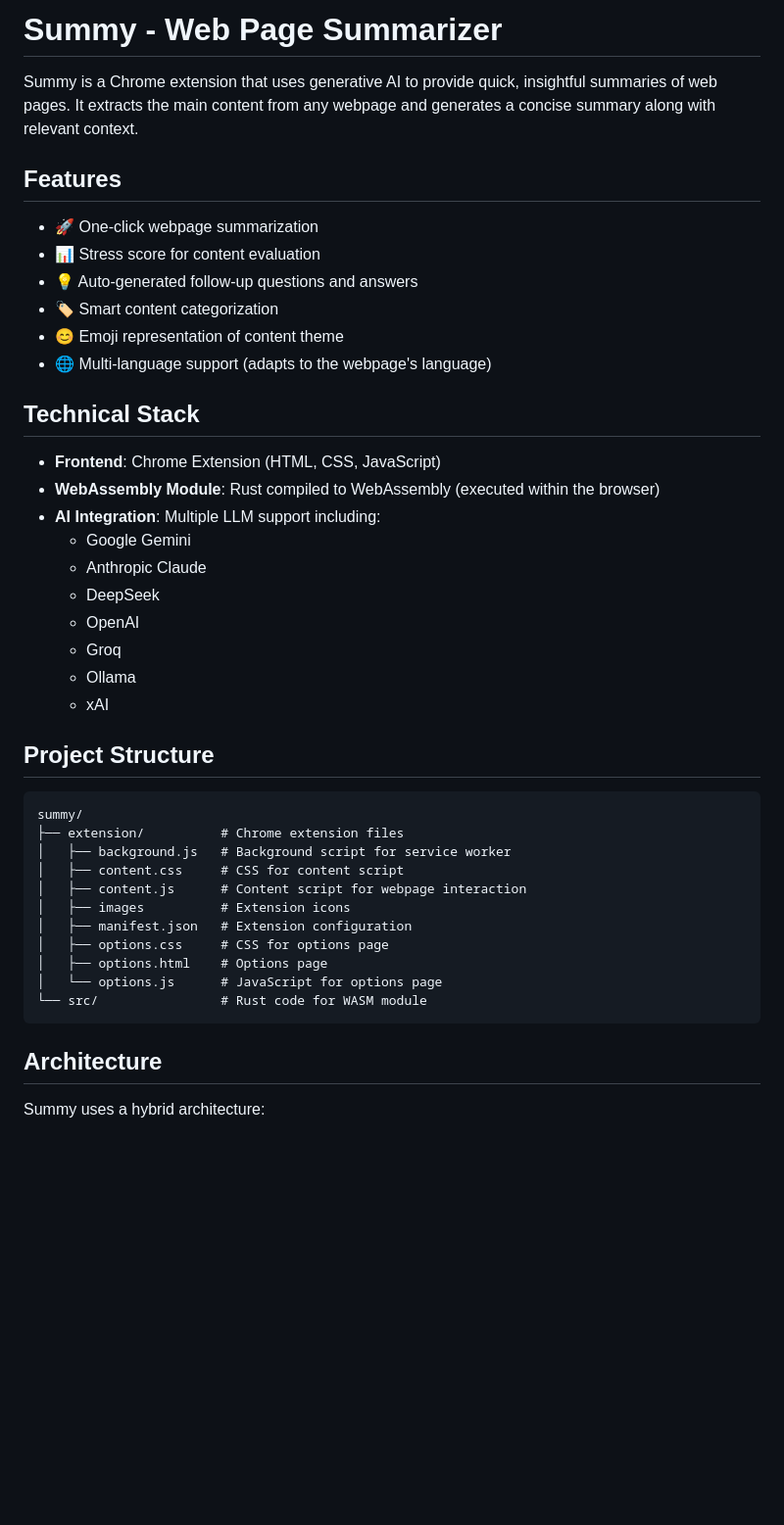
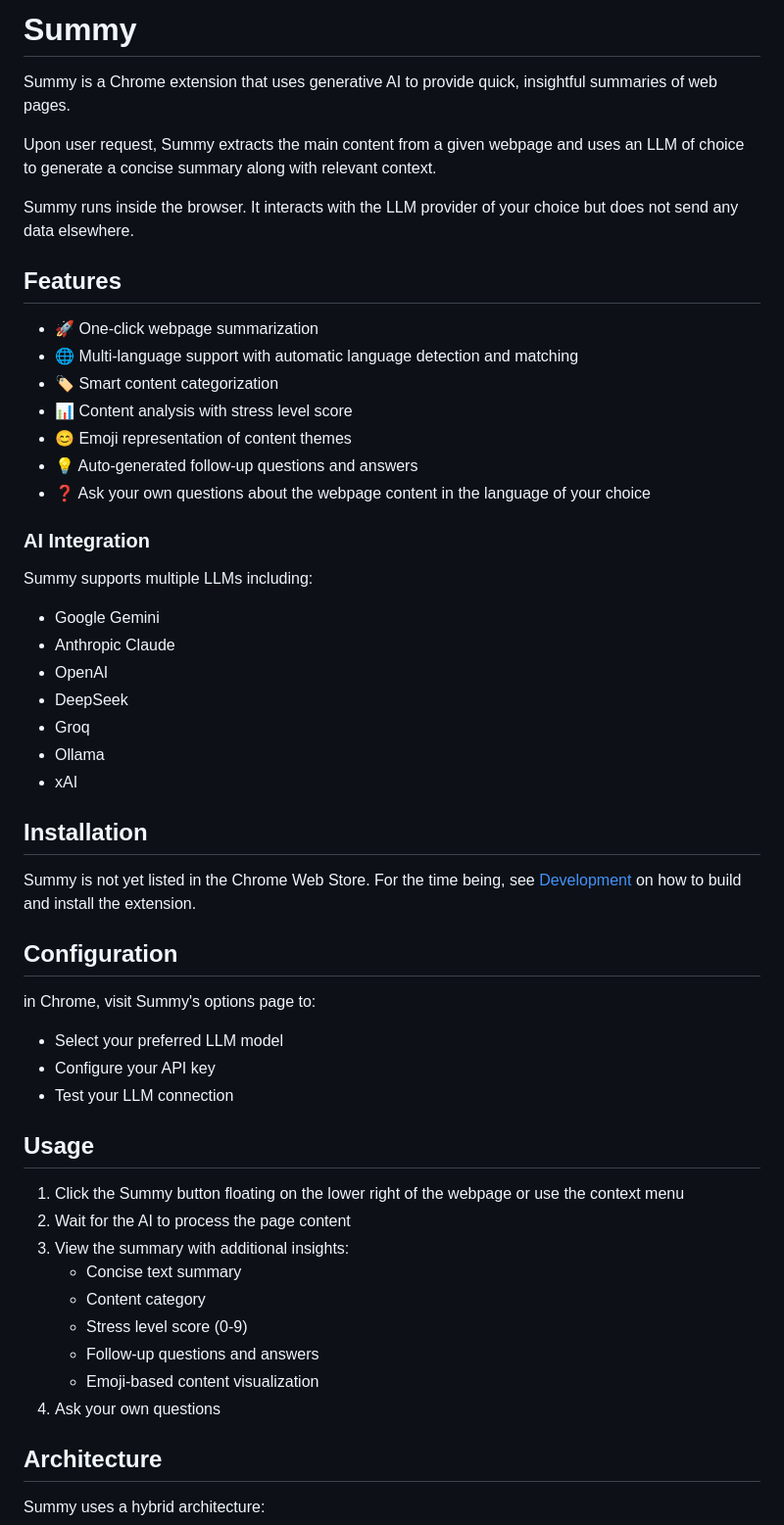
Before and after one commit to st3v/summy, a Markdown page: README.md, the part around one of its changes. Shown at 98% size. Drawn GitHub-style; blank space fills up the shorter version.

Commit message:
Update README w/r to recent changes

````diff
--- a/README.md
+++ b/README.md
@@ -1,44 +1,53 @@
-# Summy - Web Page Summarizer
+# Summy
 
-Summy is a Chrome extension that uses generative AI to provide quick, insightful summaries of web pages. It extracts the main content from any webpage and generates a concise summary along with relevant context.
+Summy is a Chrome extension that uses generative AI to provide quick, insightful summaries of web pages.
+
+Upon user request, Summy extracts the main content from a given webpage and uses an LLM of choice to generate a concise summary along with relevant context.
+
+Summy runs inside the browser. It interacts with the LLM provider of your choice but does not send any data elsewhere.
 
 ## Features
 
 - 🚀 One-click webpage summarization
-- 📊 Stress score for content evaluation
+- 🌐 Multi-language support with automatic language detection and matching
+- 🏷️ Smart content categorization
+- 📊 Content analysis with stress level score
+- 😊 Emoji representation of content themes
 - 💡 Auto-generated follow-up questions and answers
-- 🏷️ Smart content categorization
-- 😊 Emoji representation of content theme
-- 🌐 Multi-language support (adapts to the webpage's language)
+- ❓ Ask your own questions about the webpage content in the language of your choice
 
-## Technical Stack
-
-- **Frontend**: Chrome Extension (HTML, CSS, JavaScript)
-- **WebAssembly Module**: Rust compiled to WebAssembly (executed within the browser)
-- **AI Integration**: Multiple LLM support including:
+### AI Integration
+Summy supports multiple LLMs including:
   - Google Gemini
   - Anthropic Claude
+  - OpenAI
   - DeepSeek
-  - OpenAI
   - Groq
   - Ollama
   - xAI
 
-## Project Structure
+## Installation
 
-```
-summy/
-├── extension/          # Chrome extension files
-│   ├── background.js   # Background script for service worker
-│   ├── content.css     # CSS for content script
-│   ├── content.js      # Content script for webpage interaction
-│   ├── images          # Extension icons
-│   ├── manifest.json   # Extension configuration
-│   ├── options.css     # CSS for options page
-│   ├── options.html    # Options page
-│   └── options.js      # JavaScript for options page
-└── src/                # Rust code for WASM module
-```
+Summy is not yet listed in the Chrome Web Store. For the time being, see [Development](#development) on how to build and install the extension.
+
+## Configuration
+
+in Chrome, visit Summy's options page to:
+- Select your preferred LLM model
+- Configure your API key
+- Test your LLM connection
+
+## Usage
+
+1. Click the Summy button floating on the lower right of the webpage or use the context menu
+2. Wait for the AI to process the page content
+3. View the summary with additional insights:
+   - Concise text summary
+   - Content category
+   - Stress level score (0-9)
+   - Follow-up questions and answers
+   - Emoji-based content visualization
+4. Ask your own questions
 
 ## Architecture
 
````
Also changed, not shown: other parts of README.md (+0 -13 lines).
